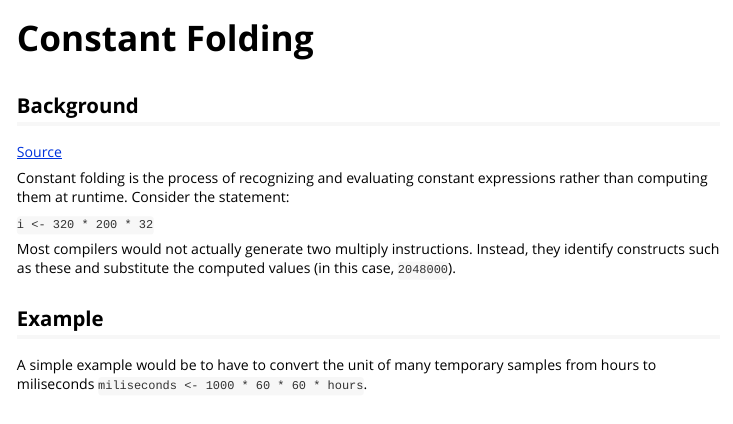
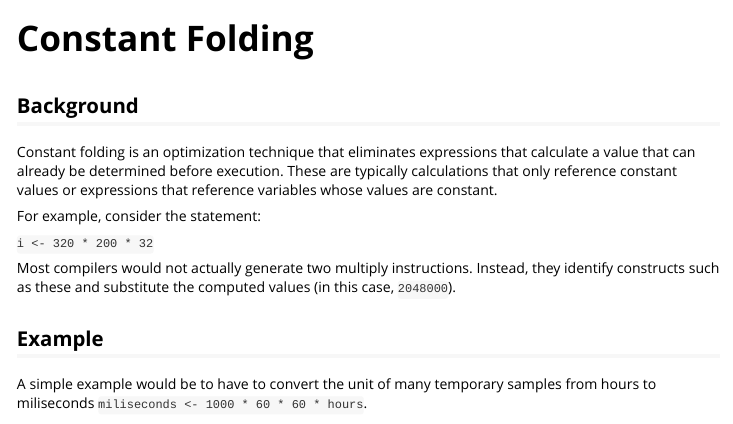
Before and after one commit to jcrodriguez1989/rco, an R Markdown document (vignettes/opt-constant-folding.Rmd): the page in a window 1100 px wide, from 60 px down. Rendered offline with R 4.5, knitr and Pandoc, with nearby package versions; code that draws random numbers runs with fixed seeds of ours; some code elsewhere in the file could not run offline.

```diff
--- a/vignettes/opt-constant-folding.Rmd
+++ b/vignettes/opt-constant-folding.Rmd
@@ -32,9 +32,9 @@
 
 ## Background
 
-[Source](https://en.wikipedia.org/wiki/Constant_folding)
+Constant folding is an optimization technique that eliminates expressions that calculate a value that can already be determined before execution. These are typically calculations that only reference constant values or expressions that reference variables whose values are constant.
 
-Constant folding is the process of recognizing and evaluating constant expressions rather than computing them at runtime. Consider the statement:
+For example, consider the statement:
 
 `i <- 320 * 200 * 32`
 
```
Also changed, not shown: R/tokens.R (+220 -0 lines).
